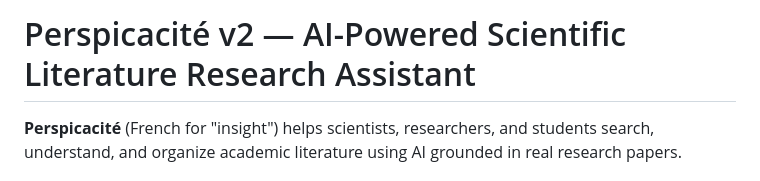
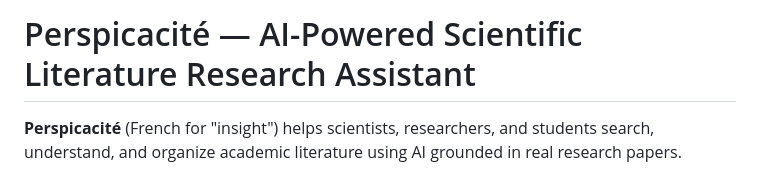
Before and after one commit to HolobiomicsLab/Perspicacite-AI, a Markdown page: README.md, the part around the change. Rendered like a GitHub page.

Commit message:
docs: remove v2 from title

```diff
--- a/README.md
+++ b/README.md
@@ -1,4 +1,4 @@
-# Perspicacité v2 — AI-Powered Scientific Literature Research Assistant
+# Perspicacité — AI-Powered Scientific Literature Research Assistant
 
 **Perspicacité** (French for "insight") helps scientists, researchers, and students search, understand, and organize academic literature using AI grounded in real research papers.
 
```
